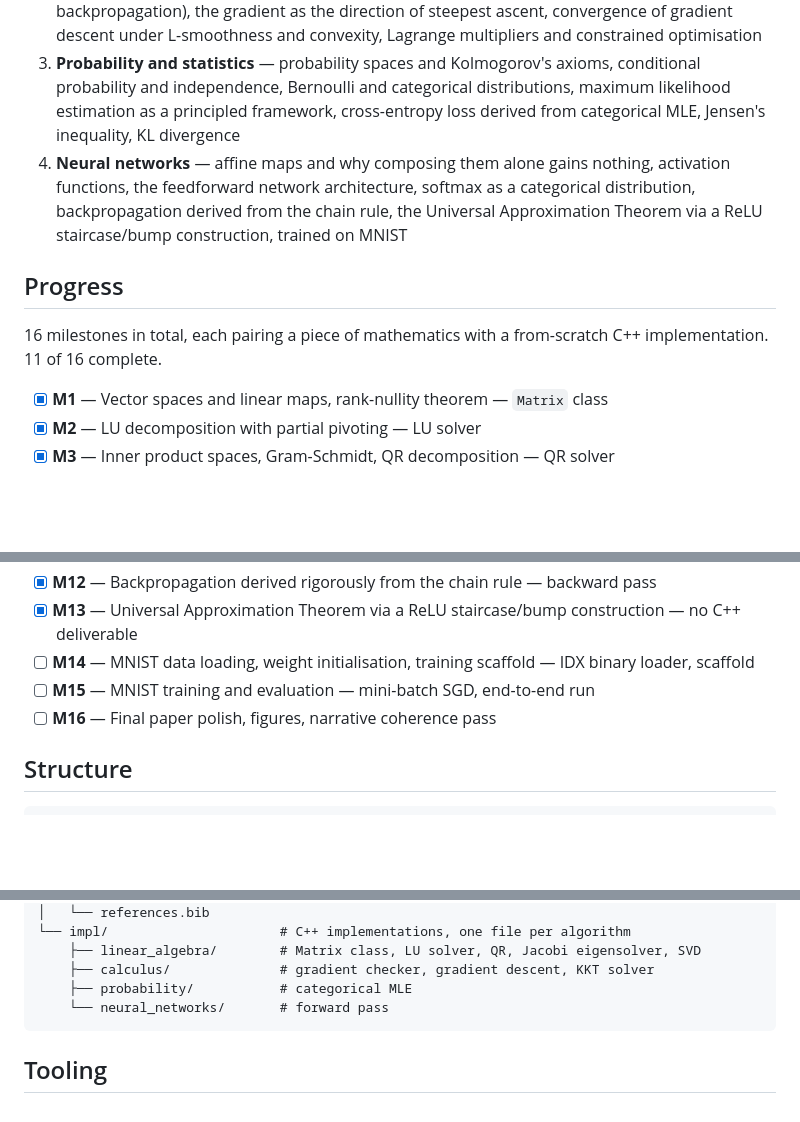
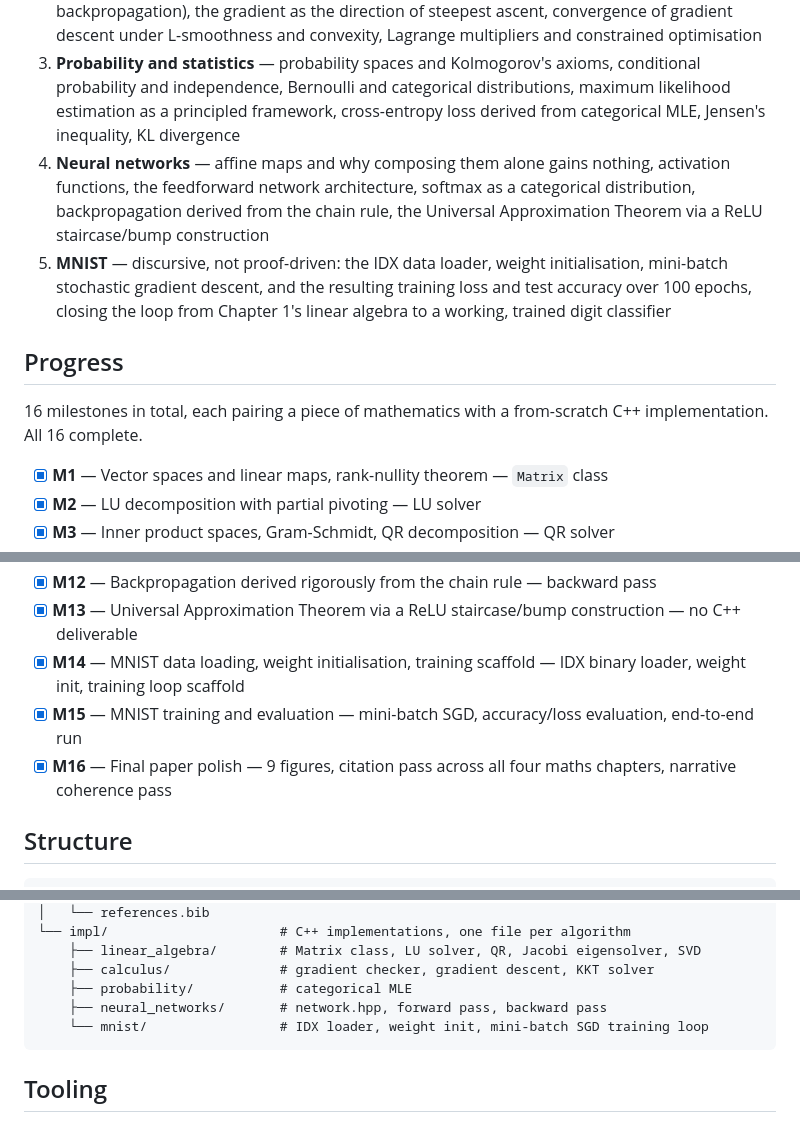
Before and after one commit to rickdisi/math-of-ml, a Markdown page: README.md, 3 parts joined by grey strips. GitHub-like rendering; blank space fills up the shorter version.

Commit message:
chore: updated README

````diff
--- a/README.md
+++ b/README.md
@@ -13,11 +13,12 @@ The paper stands on its own; the C++ implementations are a companion that demons
 1. **Linear algebra** — vector spaces and linear operators, rank-nullity theorem, LU decomposition with partial pivoting, inner product spaces and Gram-Schmidt, QR decomposition, eigenvalues and the spectral theorem for symmetric matrices, SVD derived from eigendecomposition
 2. **Calculus and optimisation** — the multivariable chain rule (the mathematical heart of backpropagation), the gradient as the direction of steepest ascent, convergence of gradient descent under L-smoothness and convexity, Lagrange multipliers and constrained optimisation
 3. **Probability and statistics** — probability spaces and Kolmogorov's axioms, conditional probability and independence, Bernoulli and categorical distributions, maximum likelihood estimation as a principled framework, cross-entropy loss derived from categorical MLE, Jensen's inequality, KL divergence
-4. **Neural networks** — affine maps and why composing them alone gains nothing, activation functions, the feedforward network architecture, softmax as a categorical distribution, backpropagation derived from the chain rule, the Universal Approximation Theorem via a ReLU staircase/bump construction, trained on MNIST
+4. **Neural networks** — affine maps and why composing them alone gains nothing, activation functions, the feedforward network architecture, softmax as a categorical distribution, backpropagation derived from the chain rule, the Universal Approximation Theorem via a ReLU staircase/bump construction
+5. **MNIST** — discursive, not proof-driven: the IDX data loader, weight initialisation, mini-batch stochastic gradient descent, and the resulting training loss and test accuracy over 100 epochs, closing the loop from Chapter 1's linear algebra to a working, trained digit classifier
 
 ## Progress
 
-16 milestones in total, each pairing a piece of mathematics with a from-scratch C++ implementation. 11 of 16 complete.
+16 milestones in total, each pairing a piece of mathematics with a from-scratch C++ implementation. All 16 complete.
 
 - [X] **M1** — Vector spaces and linear maps, rank-nullity theorem — `Matrix` class
 - [X] **M2** — LU decomposition with partial pivoting — LU solver
@@ -32,9 +33,9 @@ The paper stands on its own; the C++ implementations are a companion that demons
 - [X] **M11** — Network architecture: affine maps, activations, feedforward networks, softmax output layer — forward pass
 - [X] **M12** — Backpropagation derived rigorously from the chain rule — backward pass
 - [X] **M13** — Universal Approximation Theorem via a ReLU staircase/bump construction — no C++ deliverable
-- [ ] **M14** — MNIST data loading, weight initialisation, training scaffold — IDX binary loader, scaffold
-- [ ] **M15** — MNIST training and evaluation — mini-batch SGD, end-to-end run
-- [ ] **M16** — Final paper polish, figures, narrative coherence pass
+- [X] **M14** — MNIST data loading, weight initialisation, training scaffold — IDX binary loader, weight init, training loop scaffold
+- [X] **M15** — MNIST training and evaluation — mini-batch SGD, accuracy/loss evaluation, end-to-end run
+- [X] **M16** — Final paper polish — 9 figures, citation pass across all four maths chapters, narrative coherence pass
 
 ## Structure
 
@@ -56,7 +57,8 @@ math-of-ml/
     ├── linear_algebra/        # Matrix class, LU solver, QR, Jacobi eigensolver, SVD
     ├── calculus/              # gradient checker, gradient descent, KKT solver
     ├── probability/           # categorical MLE
-    └── neural_networks/       # forward pass
+    ├── neural_networks/       # network.hpp, forward pass, backward pass
+    └── mnist/                 # IDX loader, weight init, mini-batch SGD training loop
 ```
 
 ## Tooling
````
Also changed, not shown: other parts of README.md (+1 -1 lines).
